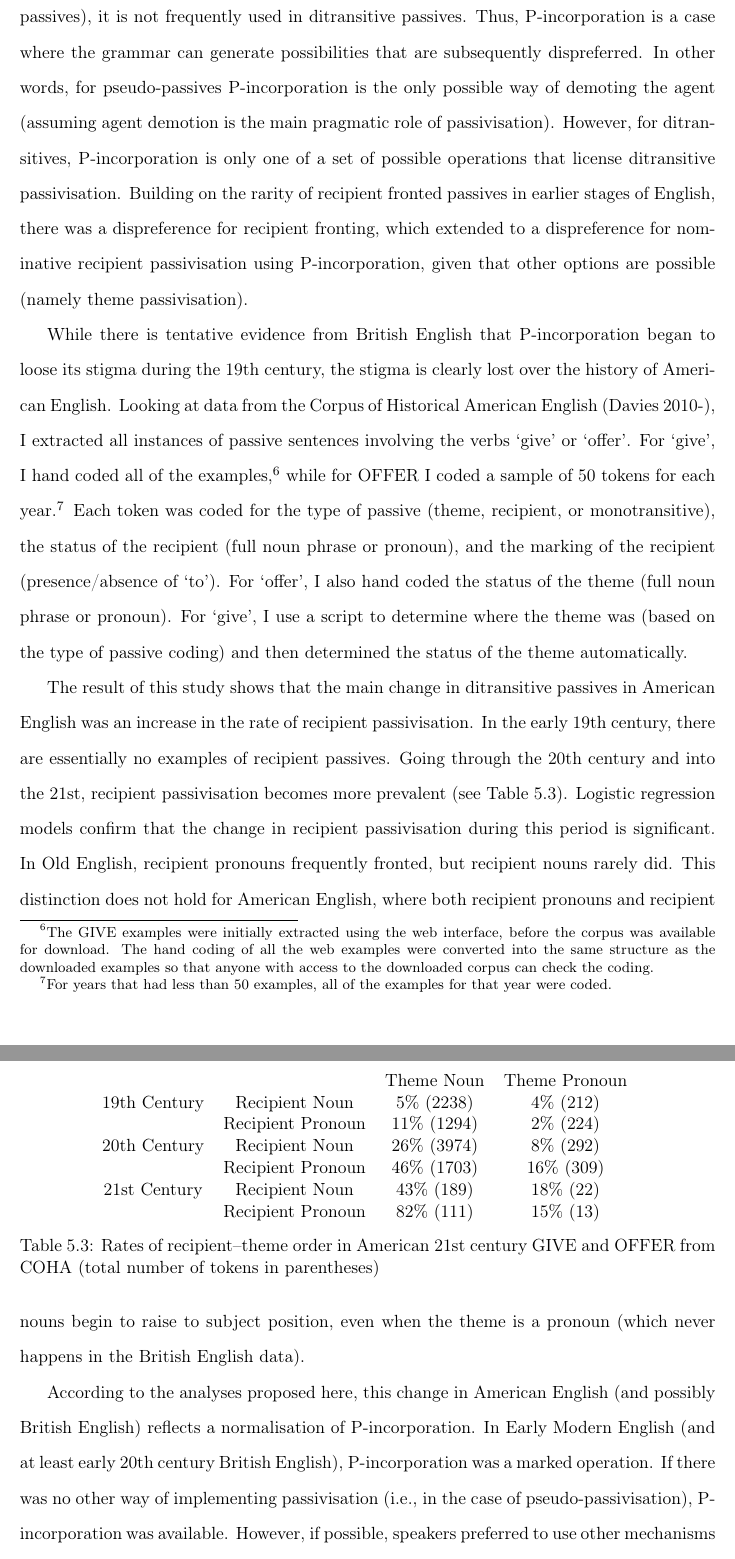
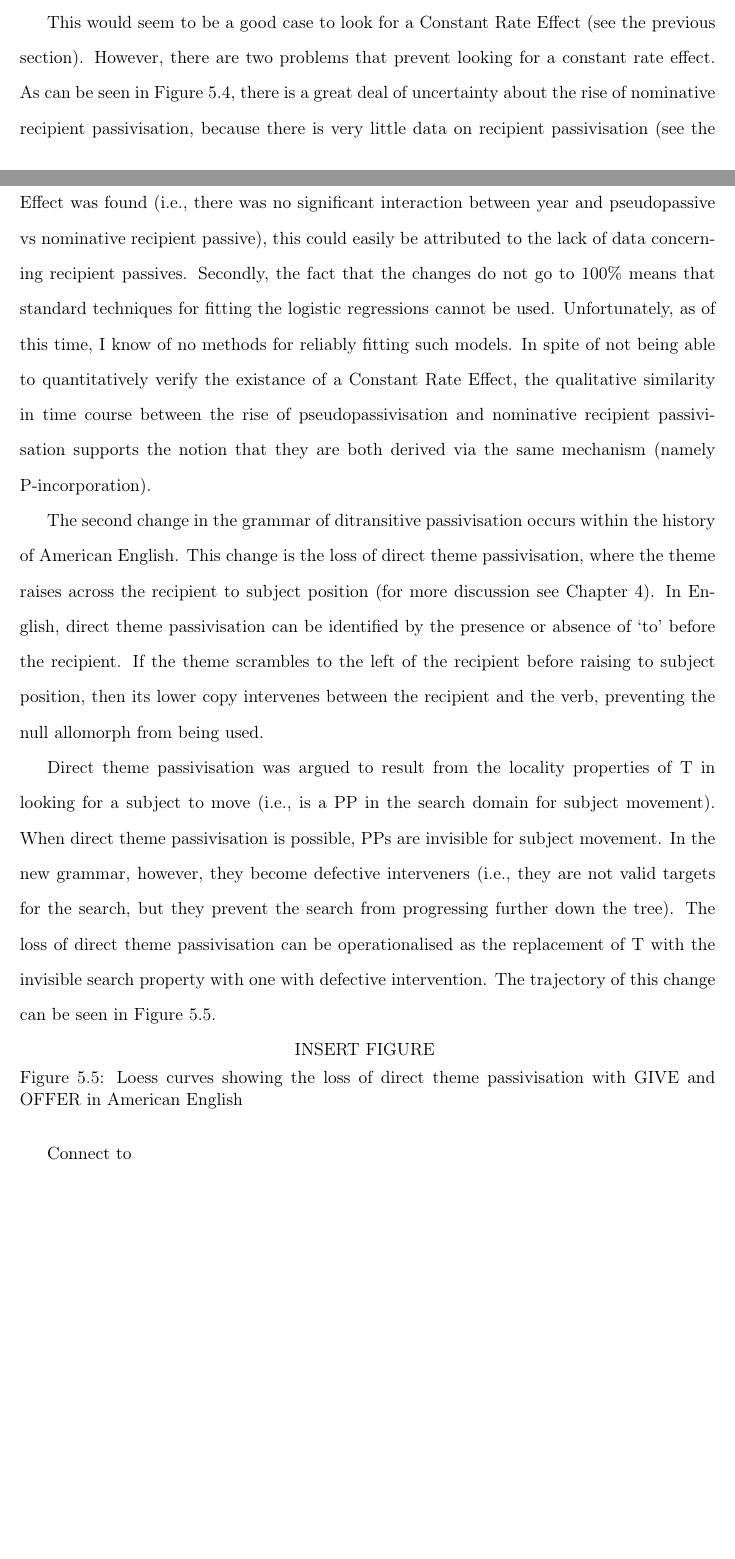
Before and after one commit to bacovcin/dissertation, a LaTeX thesis (book/Bacovcin-Dissertation.tex, which reads book/chapter5.tex): two parts of pages 102 and 103 of 153 before the commit and two parts of pages 102 and 103 of 171 after it, joined at a grey line, cut at the place of the change, the shorter picture padded with empty space. Compiled offline with pdfLaTeX.

Commit message:
Updated diachrony chapter

```diff
--- a/book/chapter5.tex
+++ b/book/chapter5.tex
@@ -172,2 +163 @@ This chapter will begin by reviewing the analyses from the previous three chapte
 
-	Under the system proposed here, the increase in nominative recipient passivisation reflects an increased use of P-incorporation. While P-incorporation becomes grammatical in the Middle English period (as seen by pseudopassivisation and rare nominative recipient passives), it is not frequently used in ditransitive passives. Thus, P-incorporation is a case where the grammar can generate possibilities that are subsequently dispreferred. In other words, for pseudo-passives P-incorporation is the only possible way of demoting the agent (assuming agent demotion is the main pragmatic role of passivisation). However, for ditransitives, P-incorporation is only one of a set of possible operations that license ditransitive passivisation. Building on the rarity of recipient fronted passives in earlier stages of English, there was a dispreference for recipient fronting, which extended to a dispreference for nominative recipient passivisation using P-incorporation, given that other options are possible (namely theme passivisation).
@@ -174,26 +169,21 @@ This chapter will begin by reviewing the analyses from the previous three chapte
 
-	While there is tentative evidence from British English that P-incorporation began to loose its stigma during the 19th century, the stigma is clearly lost over the history of American English. Looking at data from the Corpus of Historical American English \citep{Davies.2010}, I extracted all instances of passive sentences involving the verbs `give' or `offer'. For `give', I hand coded all of the examples,\footnote{The GIVE examples were initially extracted using the web interface, before the corpus was available for download. The hand coding of all the web examples were converted into the same structure as the downloaded examples so that anyone with access to the downloaded corpus can check the coding.} while for OFFER I coded a sample of 50 tokens for each year.\footnote{For years that had less than 50 examples, all of the examples for that year were coded.} Each token was coded for the type of passive (theme, recipient, or monotransitive), the status of the recipient (full noun phrase or pronoun), and the marking of the recipient (presence/absence of `to'). For `offer', I also hand coded the status of the theme (full noun phrase or pronoun). For `give', I use a script to determine where the theme was (based on the type of passive coding) and then determined the status of the theme automatically.
+	Neither pseudopassivisation nor nominative recipient passivisation go to 100\%. For pseudopassivisation, this is expected. If the pseudopassivisation rate was 100\% that would mean that there were no active sentences with PP objects, which is highly improbable. For nominative recipient passivisation, it is less clear why the process should not go to completion, since this is the probability of having a nominative subject given that recipient passivisation has occurred, which could reasonably occur 100\% of the time. However, two residual cases prevent this from occurring. Looking at the examples of oblique recipients from the period after 1500, almost all of them are imperatives of the form ``To X, be this given/sent/delivered'', which seem to have been a common formula for deliveries. The other case is locative inversion, for which there is disagreement in the literature about the correct analysis. It seems likely that locative inversion is actually a type of topicalisation and not subject raising (CITATION), which means that these cases should actually be excluded (given that they are surface identical to subject raising with oblique dative subjects in these cases, it is impossible to exclude them automatically).
 
+	This would seem to be a good case to look for a Constant Rate Effect (see the previous section). However, there are two problems that prevent looking for a constant rate effect. As can be seen in Figure \ref{fig:recpas-pseudo}, there is a great deal of uncertainty about the rise of nominative recipient passivisation, because there is very little data on recipient passivisation (see the next subsection for a discussion of why there is little data). Thus, even if a Constant Rate Effect was found (i.e., there was no significant interaction between year and pseudopassive vs nominative recipient passive), this could easily be attributed to the lack of data concerning recipient passives. Secondly, the fact that the changes do not go to 100\% means that standard techniques for fitting the logistic regressions cannot be used. Unfortunately, as of this time, I know of no methods for reliably fitting such models. In spite of not being able to quantitatively verify the existance of a Constant Rate Effect, the qualitative similarity in time course between the rise of pseudopassivisation and nominative recipient passivisation supports the notion that they are both derived via the same mechanism (namely P-incorporation).
 
-	The result of this study shows that the main change in ditransitive passives in American English was an increase in the rate of recipient passivisation. In the early 19th century, there are essentially no examples of recipient passives. Going through the 20th century and into the 21st, recipient passivisation becomes more prevalent (see Table \ref{tab:am-rec-rates}). Logistic regression models confirm that the change in recipient passivisation during this period is significant. In Old English, recipient pronouns frequently fronted, but recipient nouns rarely did. This distinction does not hold for American English, where both recipient pronouns and recipient nouns begin to raise to subject position, even when the theme is a pronoun (which never happens in the British English data).
+	The second change in the grammar of ditransitive passivisation occurs within the history of American English. This change is the loss of direct theme passivisation, where the theme raises across the recipient to subject position (for more discussion see Chapter \ref{ch:passive}). In English, direct theme passivisation can be identified by the presence or absence of `to' before the recipient. If the theme scrambles to the left of the recipient before raising to subject position, then its lower copy intervenes between the recipient and the verb, preventing the null allomorph from being used.
 
-	\begin{table}
-		\begin{tabular}{cccc}
-	&			&	Theme Noun	&	Theme Pronoun\\
-19th Century& Recipient Noun	&	5\% (2238)	&	4\% (212)\\
-	& Recipient Pronoun	&	11\% (1294)	&	2\% (224)\\
-20th Century& Recipient Noun	&	26\% (3974)	&	8\% (292)\\
-	& Recipient Pronoun	&	46\% (1703)	&	16\% (309)\\
-21st Century& Recipient Noun	&	43\% (189)	&	18\% (22)\\
-	& Recipient Pronoun	&	82\% (111)	&	15\% (13)\\
-		\end{tabular}
-		\caption{Rates of recipient--theme order in American 21st century GIVE and OFFER from COHA (total number of tokens in parentheses)}
-		\label{tab:am-rec-rates}
-	\end{table}
+	Direct theme passivisation was argued to result from the locality properties of T in looking for a subject to move (i.e., is a PP in the search domain for subject movement). When direct theme passivisation is possible, PPs are invisible for subject movement. In the new grammar, however, they become defective interveners (i.e., they are not valid targets for the search, but they prevent the search from progressing further down the tree). The loss of direct theme passivisation can be operationalised as the replacement of T with the invisible search property with one with defective intervention. The trajectory of this change can be seen in Figure \ref{fig:loss-of-dt-in-amen}.
 
-	According to the analyses proposed here, this change in American English (and possibly British English) reflects a normalisation of P-incorporation. In Early Modern English (and at least early 20th century British English), P-incorporation was a marked operation. If there was no other way of implementing passivisation (i.e., in the case of pseudo-passivisation), P-incorporation was available. However, if possible, speakers preferred to use other mechanisms for licensing passivisation. In American English, however, P-incorporation became a normal state of affairs.
+	\begin{figure}[ht!]
+		INSERT FIGURE
+		\caption{Loess curves showing the loss of direct theme passivisation with GIVE and OFFER in American English}
+		\label{fig:loss-of-dt-in-amen}
+	\end{figure}
 
-	I propose that this possibly comes from a reinterpretation of active data. The null allomorph for the dative P-head is triggered by being adjacent to the verb, but since it has no phonological realisation, it is impossible to precisely locate it. Learners of American English may have started to reanalyse active sentences with a null pronoun as involving P-incorporation. Once P-incorporation had become assumed in the active, it is plausible that it came to be used more frequently in the passive. Under this story, language learners only had indirect evidence for the rate of P-incorporation with recipients (unlike in pseudo-passivisation); this reliance on indirect evidence creates a situation that is ripe for language change.
+	Connect to
+
+	\subsection{Changes in Use of Grammar}
 
 \section{Conclusions}
 	In this chapter, I have presented two case studies of change in the history of English. The first captured changes in morphological marking of recipients, which supports the interchangeability of prepositional and synthetic case marking. The second the fall and rise of recipient passivisation. The first change provided an example of how even complex changes involving the interaction of a number of moving parts (two changes each of which involved scaling factors) can be broken apart using relatively simple statistical processes. The breaking apart of interacting changes provides evidence for the structure of the underlying grammar using the implications of the Constant Rate Effect. The second change provided some insight into the underlying mechanism driving changes in use frequency of syntactic mechanisms. In at least some cases, it is the surface outcome of the mechanisms that is subject to change (i.e., recipient passives), independently of how that surface property is derived (i.e., oblique subjects vs. dative-to-nominative raising). While in many cases the surface properties that drive use-frequency changes are the direct reflexes of grammatical properties (as was the case with changes in allomorphy in the `to'-marking change), in other cases the relationship between use and grammar is more indirect with surface properties that have multiple grammatical causes being unified by language learners.
```
Also changed, not shown: book/chapter5.tex (36 more changed lines).
